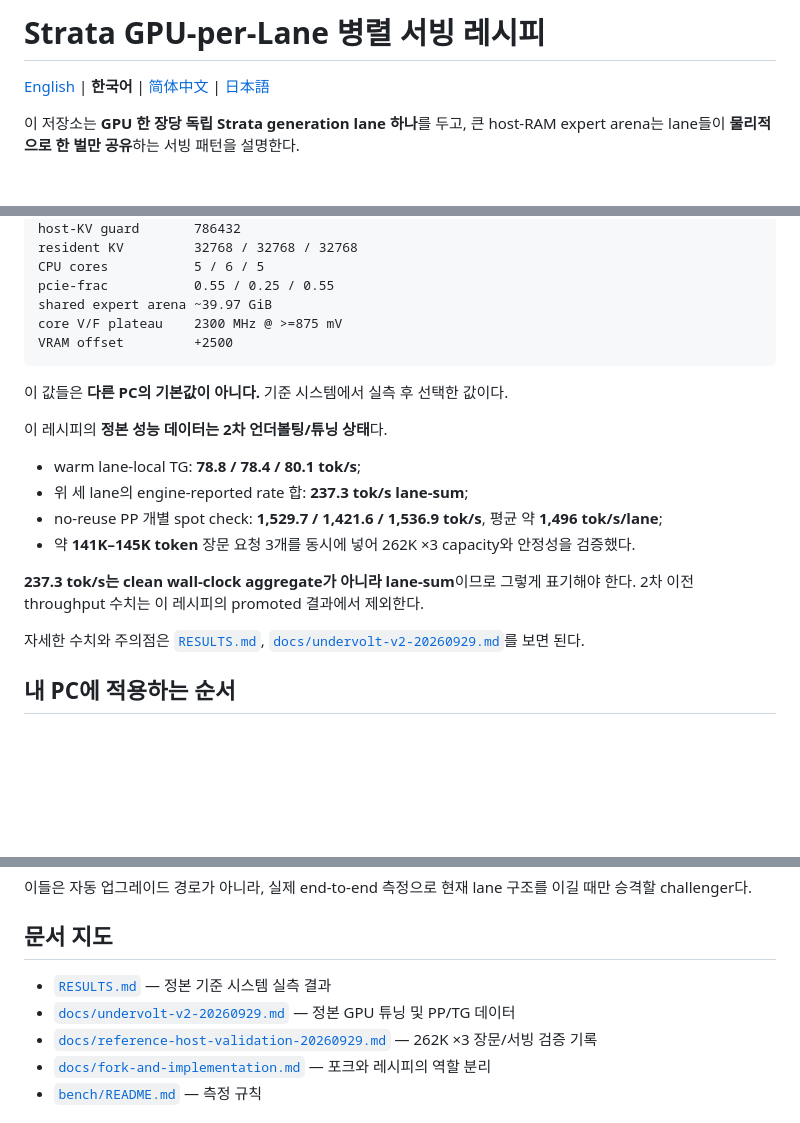
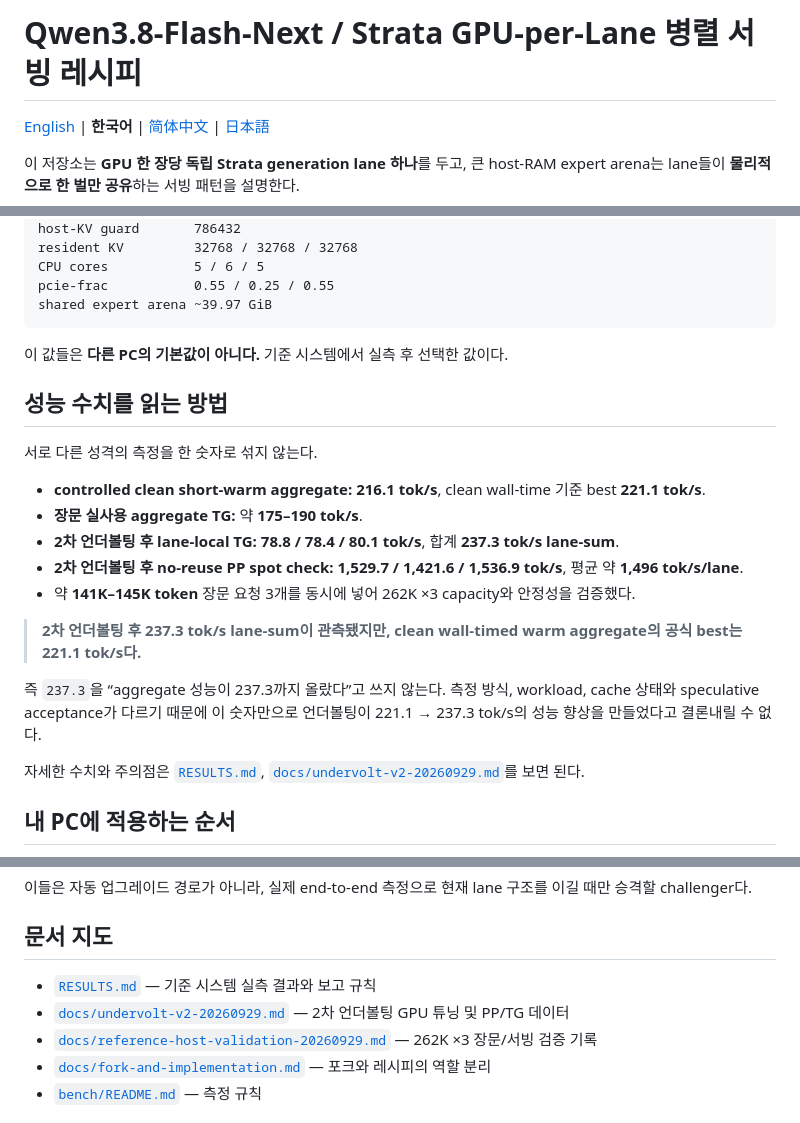
Before and after one commit to rhgo1749/qwen3.8-flash-next-strata-3x5070ti-recipe, a Markdown page: README.ko.md, 3 parts joined by grey strips. Drawn GitHub-style; blank space fills up the shorter version.

Commit message:
docs: clarify Korean performance reporting

````diff
--- a/README.ko.md
+++ b/README.ko.md
@@ -1,4 +1,4 @@
-# Strata GPU-per-Lane 병렬 서빙 레시피
+# Qwen3.8-Flash-Next / Strata GPU-per-Lane 병렬 서빙 레시피
 
 [English](README.md) | **한국어** | [简体中文](README.zh-CN.md) | [日本語](README.ja.md)
 
@@ -67,20 +67,23 @@ resident KV         32768 / 32768 / 32768
 CPU cores           5 / 6 / 5
 pcie-frac           0.55 / 0.25 / 0.55
 shared expert arena ~39.97 GiB
-core V/F plateau    2300 MHz @ >=875 mV
-VRAM offset         +2500
 ```
 
 이 값들은 **다른 PC의 기본값이 아니다.** 기준 시스템에서 실측 후 선택한 값이다.
 
-이 레시피의 **정본 성능 데이터는 2차 언더볼팅/튜닝 상태**다.
+## 성능 수치를 읽는 방법
 
-- warm lane-local TG: **78.8 / 78.4 / 80.1 tok/s**;
-- 위 세 lane의 engine-reported rate 합: **237.3 tok/s lane-sum**;
-- no-reuse PP 개별 spot check: **1,529.7 / 1,421.6 / 1,536.9 tok/s**, 평균 약 **1,496 tok/s/lane**;
+서로 다른 성격의 측정을 한 숫자로 섞지 않는다.
+
+- **controlled clean short-warm aggregate:** **216.1 tok/s**, clean wall-time 기준 best **221.1 tok/s**.
+- **장문 실사용 aggregate TG:** 약 **175–190 tok/s**.
+- **2차 언더볼팅 후 lane-local TG:** **78.8 / 78.4 / 80.1 tok/s**, 합계 **237.3 tok/s lane-sum**.
+- **2차 언더볼팅 후 no-reuse PP spot check:** **1,529.7 / 1,421.6 / 1,536.9 tok/s**, 평균 약 **1,496 tok/s/lane**.
 - 약 **141K–145K token** 장문 요청 3개를 동시에 넣어 262K ×3 capacity와 안정성을 검증했다.
 
-**237.3 tok/s는 clean wall-clock aggregate가 아니라 lane-sum**이므로 그렇게 표기해야 한다. 2차 이전 throughput 수치는 이 레시피의 promoted 결과에서 제외한다.
+> **2차 언더볼팅 후 237.3 tok/s lane-sum이 관측됐지만, clean wall-timed warm aggregate의 공식 best는 221.1 tok/s다.**
+
+즉 `237.3`을 “aggregate 성능이 237.3까지 올랐다”고 쓰지 않는다. 측정 방식, workload, cache 상태와 speculative acceptance가 다르기 때문에 이 숫자만으로 언더볼팅이 221.1 → 237.3 tok/s의 성능 향상을 만들었다고 결론내릴 수 없다.
 
 자세한 수치와 주의점은 [`RESULTS.md`](RESULTS.md), [`docs/undervolt-v2-20260929.md`](docs/undervolt-v2-20260929.md)를 보면 된다.
 
@@ -117,8 +120,8 @@ VRAM offset         +2500
 
 ## 문서 지도
 
-- [`RESULTS.md`](RESULTS.md) — 정본 기준 시스템 실측 결과
-- [`docs/undervolt-v2-20260929.md`](docs/undervolt-v2-20260929.md) — 정본 GPU 튜닝 및 PP/TG 데이터
+- [`RESULTS.md`](RESULTS.md) — 기준 시스템 실측 결과와 보고 규칙
+- [`docs/undervolt-v2-20260929.md`](docs/undervolt-v2-20260929.md) — 2차 언더볼팅 GPU 튜닝 및 PP/TG 데이터
 - [`docs/reference-host-validation-20260929.md`](docs/reference-host-validation-20260929.md) — 262K ×3 장문/서빙 검증 기록
 - [`docs/fork-and-implementation.md`](docs/fork-and-implementation.md) — 포크와 레시피의 역할 분리
 - [`bench/README.md`](bench/README.md) — 측정 규칙
````
